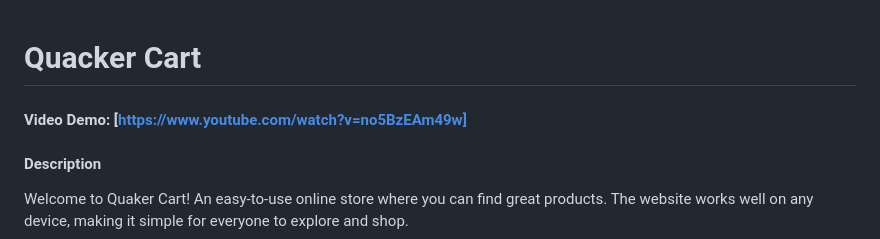
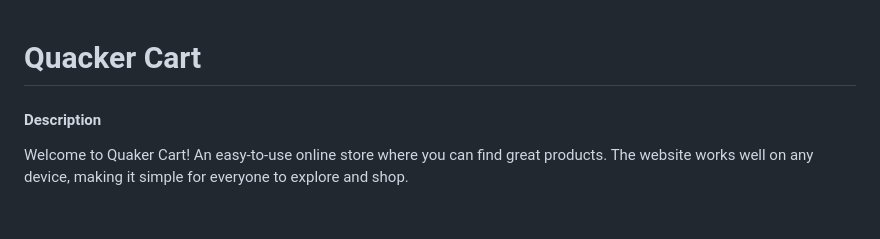
Before and after one commit to lawrpunk/Quacker-Cart, a Markdown page: README.md, the part around the change. Rendered like a GitHub page; blank space fills up the shorter version.

```diff
--- a/README.md
+++ b/README.md
@@ -1,5 +1,4 @@
 # Quacker Cart
-#### Video Demo: [https://www.youtube.com/watch?v=no5BzEAm49w]
 
 #### Description
 
```
